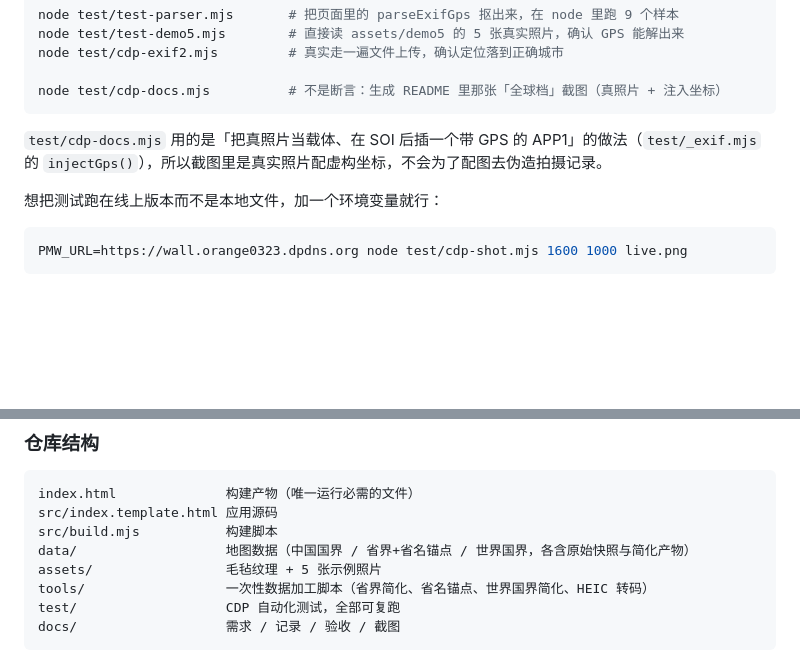
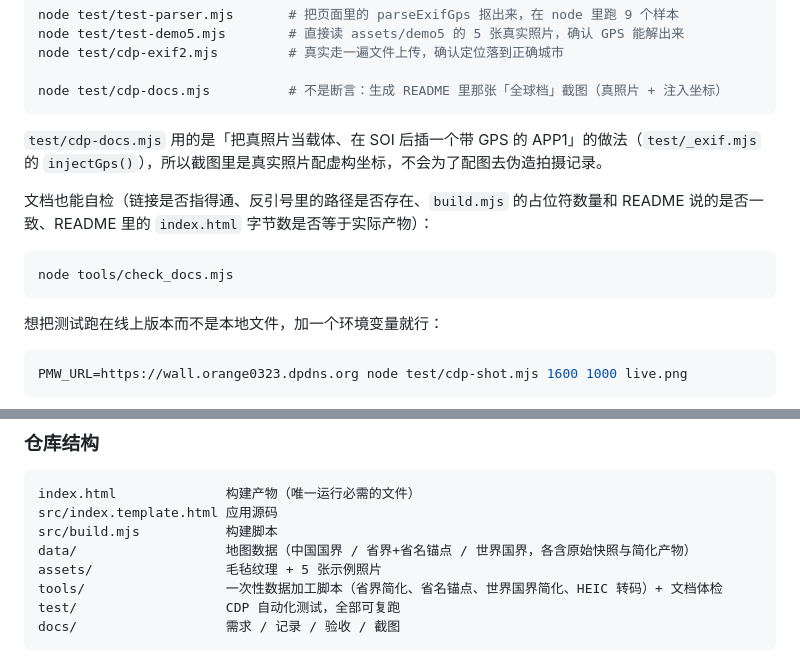
Before and after one commit to Cheeee00/photo-map-wall, a Markdown page: README.md, 2 parts joined by grey strips. GitHub-like rendering; blank space fills up the shorter version.

Commit message:
docs: README mentions the docs audit script

````diff
--- a/README.md
+++ b/README.md
@@ -173,6 +173,12 @@ node test/cdp-docs.mjs          # 不是断言：生成 README 里那张「全
 
 `test/cdp-docs.mjs` 用的是「把真照片当载体、在 SOI 后插一个带 GPS 的 APP1」的做法（`test/_exif.mjs` 的 `injectGps()`），所以截图里是真实照片配虚构坐标，不会为了配图去伪造拍摄记录。
 
+文档也能自检（链接是否指得通、反引号里的路径是否存在、`build.mjs` 的占位符数量和 README 说的是否一致、README 里的 `index.html` 字节数是否等于实际产物）：
+
+```bash
+node tools/check_docs.mjs
+```
+
 想把测试跑在线上版本而不是本地文件，加一个环境变量就行：
 
 ```bash
@@ -227,7 +233,7 @@ src/index.template.html 应用源码
 src/build.mjs           构建脚本
 data/                   地图数据（中国国界 / 省界+省名锚点 / 世界国界，各含原始快照与简化产物）
 assets/                 毛毡纹理 + 5 张示例照片
-tools/                  一次性数据加工脚本（省界简化、省名锚点、世界国界简化、HEIC 转码）
+tools/                  一次性数据加工脚本（省界简化、省名锚点、世界国界简化、HEIC 转码）+ 文档体检
 test/                   CDP 自动化测试，全部可复跑
 docs/                   需求 / 记录 / 验收 / 截图
 ```
````
